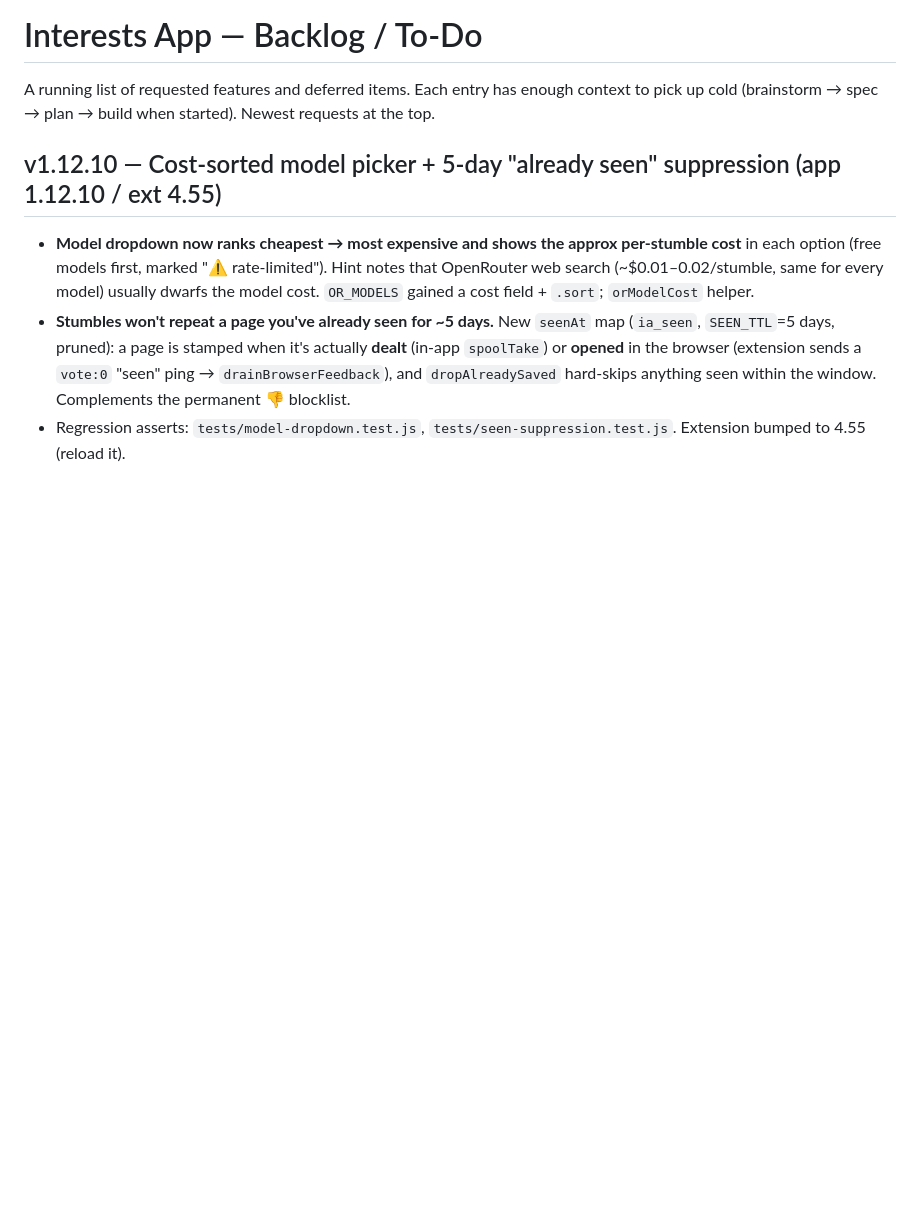
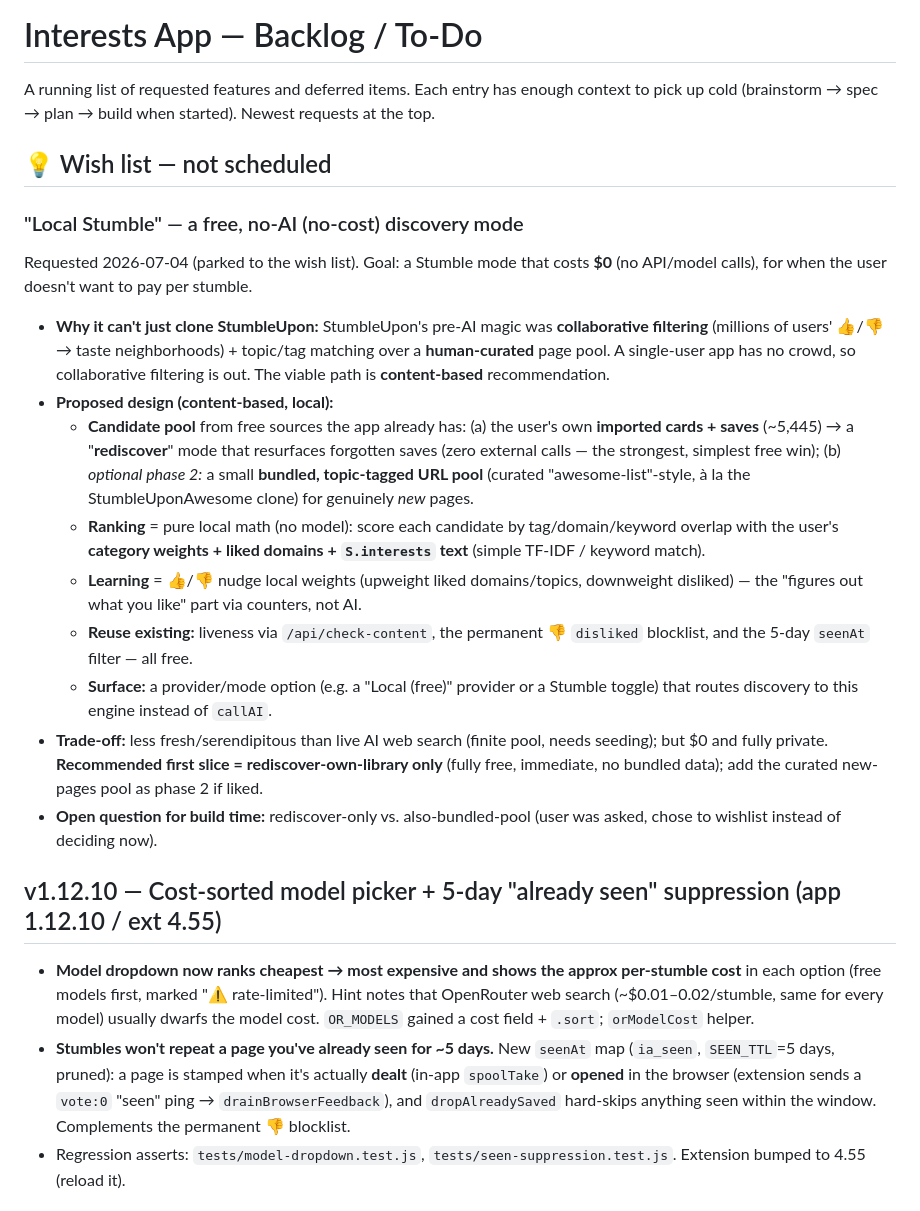
Before and after one commit to dbarrante/Interests-App, a Markdown page: docs/BACKLOG.md, the part around the change. GitHub-like rendering; blank space fills up the shorter version.

Commit message:
docs(backlog): wish-list 'Local Stumble' — free no-AI content-based discovery mode
Co-Authored-By: Claude Opus 4.8 <noreply@anthropic.com>

```diff
--- a/docs/BACKLOG.md
+++ b/docs/BACKLOG.md
@@ -2,6 +2,20 @@
 
 A running list of requested features and deferred items. Each entry has enough context to pick up cold
 (brainstorm → spec → plan → build when started). Newest requests at the top.
+
+## 💡 Wish list — not scheduled
+
+### "Local Stumble" — a free, no-AI (no-cost) discovery mode
+Requested 2026-07-04 (parked to the wish list). Goal: a Stumble mode that costs **$0** (no API/model calls), for when the user doesn't want to pay per stumble.
+- **Why it can't just clone StumbleUpon:** StumbleUpon's pre-AI magic was **collaborative filtering** (millions of users' 👍/👎 → taste neighborhoods) + topic/tag matching over a **human-curated** page pool. A single-user app has no crowd, so collaborative filtering is out. The viable path is **content-based** recommendation.
+- **Proposed design (content-based, local):**
+  - **Candidate pool** from free sources the app already has: (a) the user's own **imported cards + saves** (~5,445) → a "**rediscover**" mode that resurfaces forgotten saves (zero external calls — the strongest, simplest free win); (b) *optional phase 2:* a small **bundled, topic-tagged URL pool** (curated "awesome-list"-style, à la the StumbleUponAwesome clone) for genuinely *new* pages.
+  - **Ranking** = pure local math (no model): score each candidate by tag/domain/keyword overlap with the user's **category weights + liked domains + `S.interests` text** (simple TF-IDF / keyword match).
+  - **Learning** = 👍/👎 nudge local weights (upweight liked domains/topics, downweight disliked) — the "figures out what you like" part via counters, not AI.
+  - **Reuse existing:** liveness via `/api/check-content`, the permanent 👎 `disliked` blocklist, and the 5-day `seenAt` filter — all free.
+  - **Surface:** a provider/mode option (e.g. a "Local (free)" provider or a Stumble toggle) that routes discovery to this engine instead of `callAI`.
+- **Trade-off:** less fresh/serendipitous than live AI web search (finite pool, needs seeding); but $0 and fully private. **Recommended first slice = rediscover-own-library only** (fully free, immediate, no bundled data); add the curated new-pages pool as phase 2 if liked.
+- **Open question for build time:** rediscover-only vs. also-bundled-pool (user was asked, chose to wishlist instead of deciding now).
 
 ## v1.12.10 — Cost-sorted model picker + 5-day "already seen" suppression (app 1.12.10 / ext 4.55)
 - **Model dropdown now ranks cheapest → most expensive and shows the approx per-stumble cost** in each option (free models first, marked "⚠ rate-limited"). Hint notes that OpenRouter web search (~$0.01–0.02/stumble, same for every model) usually dwarfs the model cost. `OR_MODELS` gained a cost field + `.sort`; `orModelCost` helper.
```
